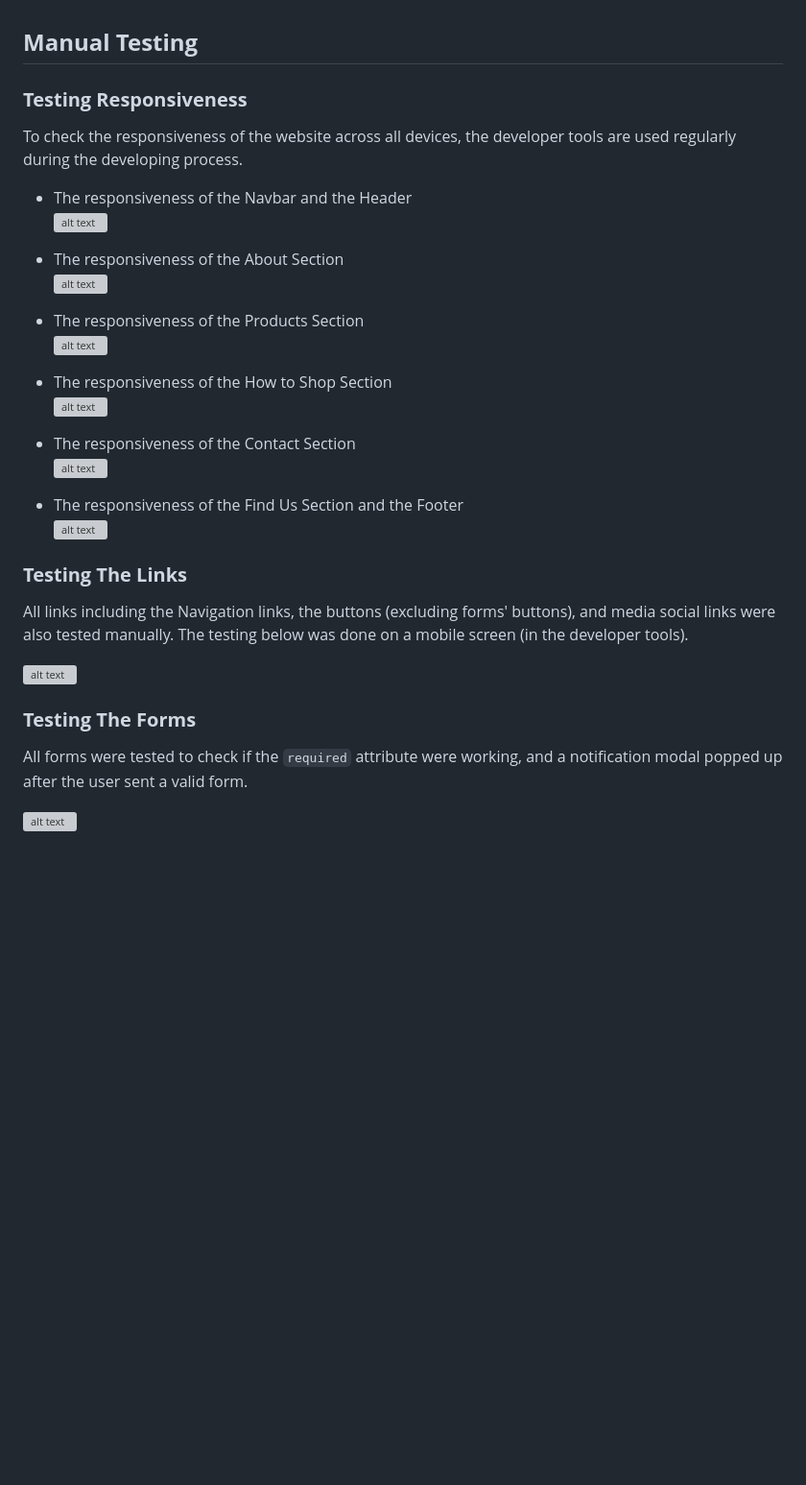
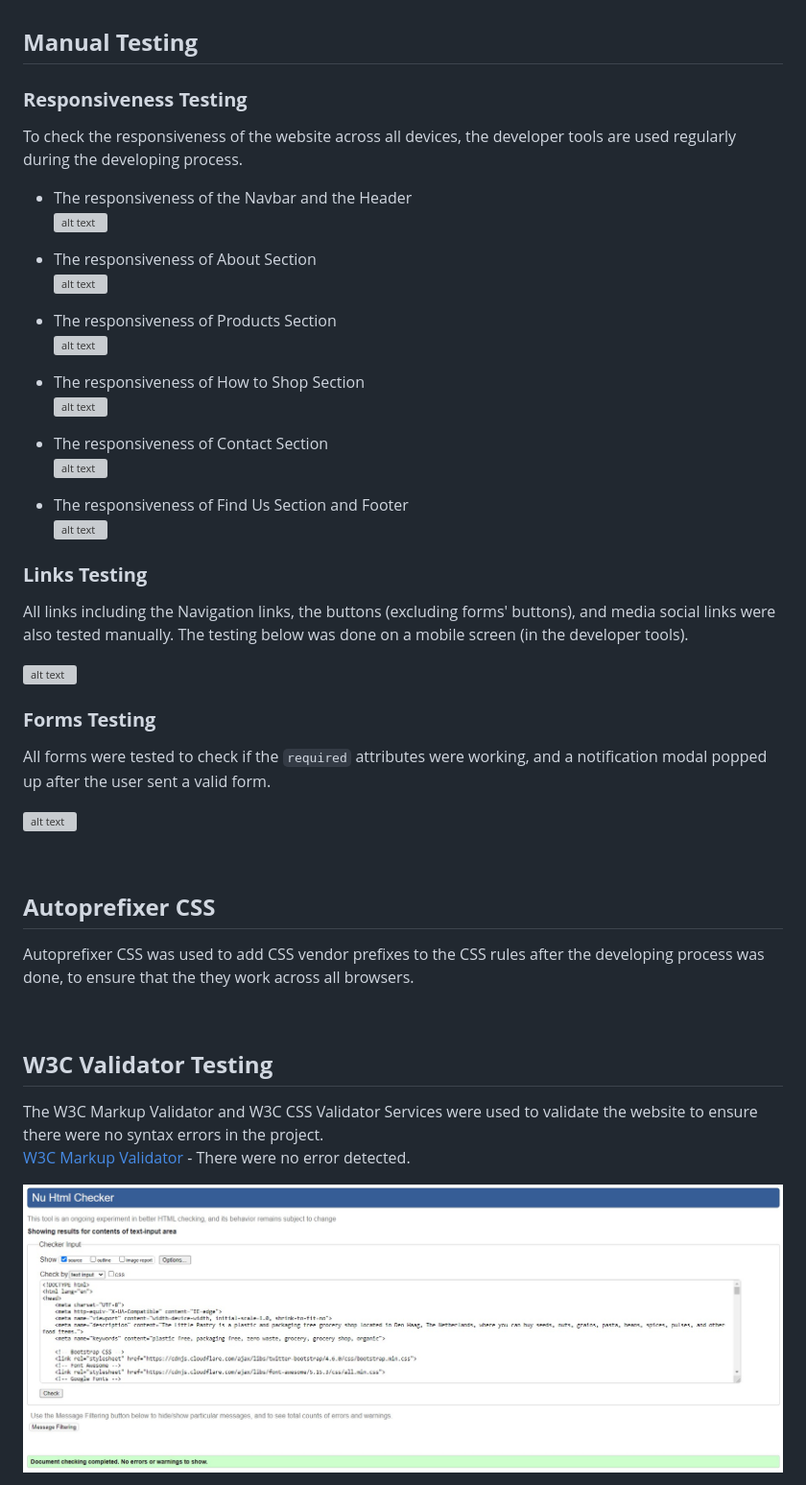
Before and after one commit to dissyulina/the-little-pantry, a Markdown page: TESTING.md, the part around the change printed below. Shown: that part at 96% size. GitHub-like rendering; pictures changed too: assets/testing/html-validation.jpg (added); blank space fills up the shorter version; grey boxes are pictures that could not be loaded.

Commit message:
Add w3c validator and lighthouse testing to testing file

````diff
--- a/TESTING.md
+++ b/TESTING.md
@@ -66,34 +66,48 @@
 <br/>
 
 ## **Manual Testing**
-### **Testing Responsiveness**
+### **Responsiveness Testing**
 To check the responsiveness of the website across all devices, the developer tools are used regularly during the developing process.
    * The responsiveness of the Navbar and the Header
    ![alt text](assets/testing/responsive-navbar-header.gif "The responsiveness of Navbar and Header")
 
-   * The responsiveness of the About Section
+   * The responsiveness of About Section
    ![alt text](assets/testing/responsive-about.gif "The responsiveness of About Section")
 
-   * The responsiveness of the Products Section
+   * The responsiveness of Products Section
    ![alt text](assets/testing/responsive-products.gif "The responsiveness of Products Section")
 
-   * The responsiveness of the How to Shop Section
+   * The responsiveness of How to Shop Section
    ![alt text](assets/testing/responsive-howtoshop.gif "The responsiveness of How to Shop Section")
 
-   * The responsiveness of the Contact Section
+   * The responsiveness of Contact Section
    ![alt text](assets/testing/responsive-contact.gif "The responsiveness of Contact Section")
 
-   * The responsiveness of the Find Us Section and the Footer
+   * The responsiveness of Find Us Section and  Footer
    ![alt text](assets/testing/responsive-findus-footer.gif "The responsiveness of Find Us Section and Footer")
 
 
-### **Testing The Links**
+### **Links Testing**
 All links including the Navigation links, the buttons (excluding forms' buttons), and media social links were also tested manually. The testing below was done on a mobile screen (in the developer tools).
 
    ![alt text](assets/testing/testing-links-mobile.gif "Testing the links")
 
 
-### **Testing The Forms**
-All forms were tested to check if the ```required``` attribute were working, and a notification modal popped up after the user sent a valid form.
+### **Forms Testing**
+All forms were tested to check if the ```required``` attributes were working, and a notification modal popped up after the user sent a valid form.
 
    ![alt text](assets/testing/testing-forms.gif "Testing the forms")
+
+<br/>
+
+## **Autoprefixer CSS**
+Autoprefixer CSS was used to add CSS vendor prefixes to the CSS rules after the developing process was done, to ensure that the they work across all browsers.
+
+<br/>
+
+## **W3C Validator Testing**
+The W3C Markup Validator and W3C CSS Validator Services were used to validate the website to ensure there were no syntax errors in the project.
+[W3C Markup Validator](https://validator.w3.org) - There were no error detected.
+
+![alt text](assets/testing/html-validation.jpg "HTML Validation, no error detected")
+
````
Also changed, not shown: other parts of TESTING.md (+16 -0 lines), assets/testing/css-validation.jpg (added), assets/testing/lighthouse-desktop.jpg (added), assets/testing/lighthouse-mobile.jpg (added), 2 other files.
